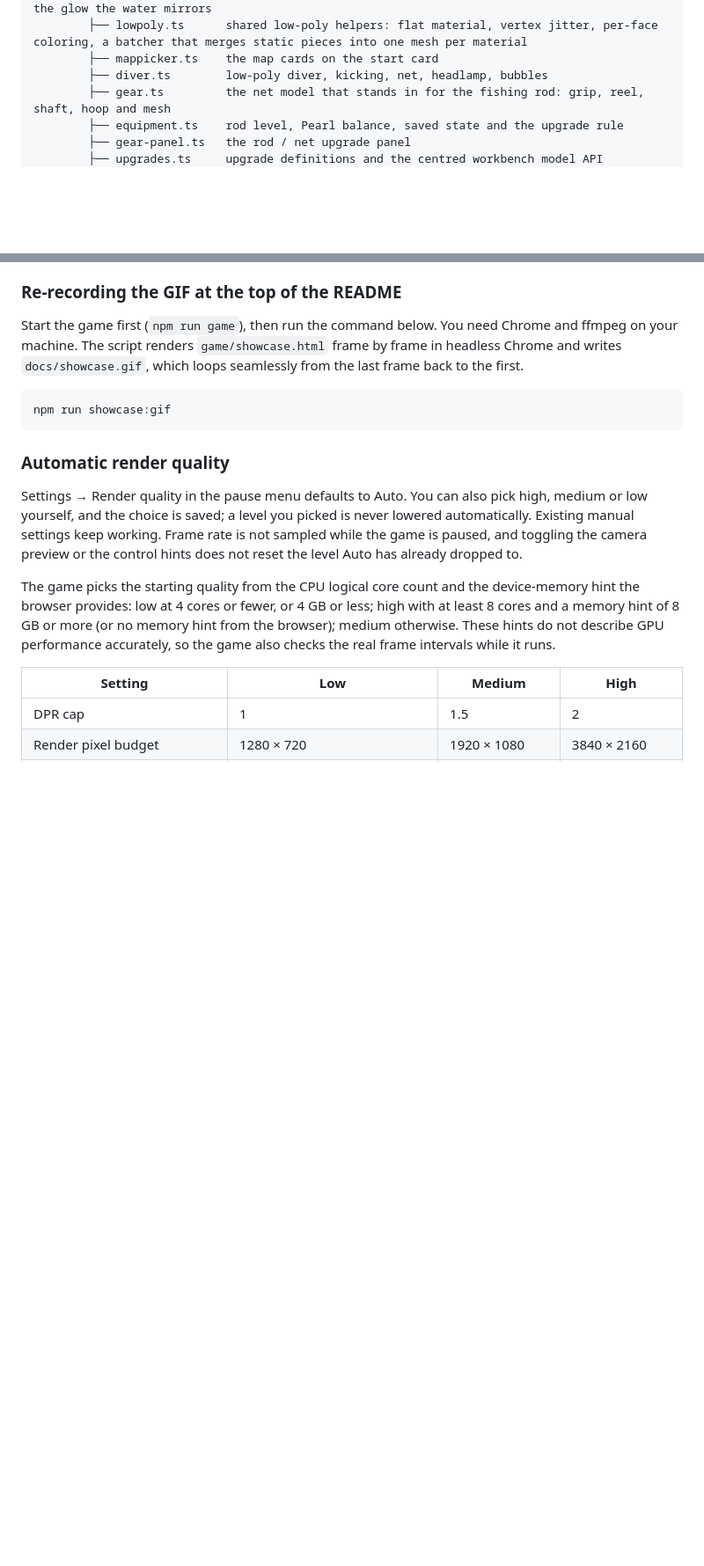
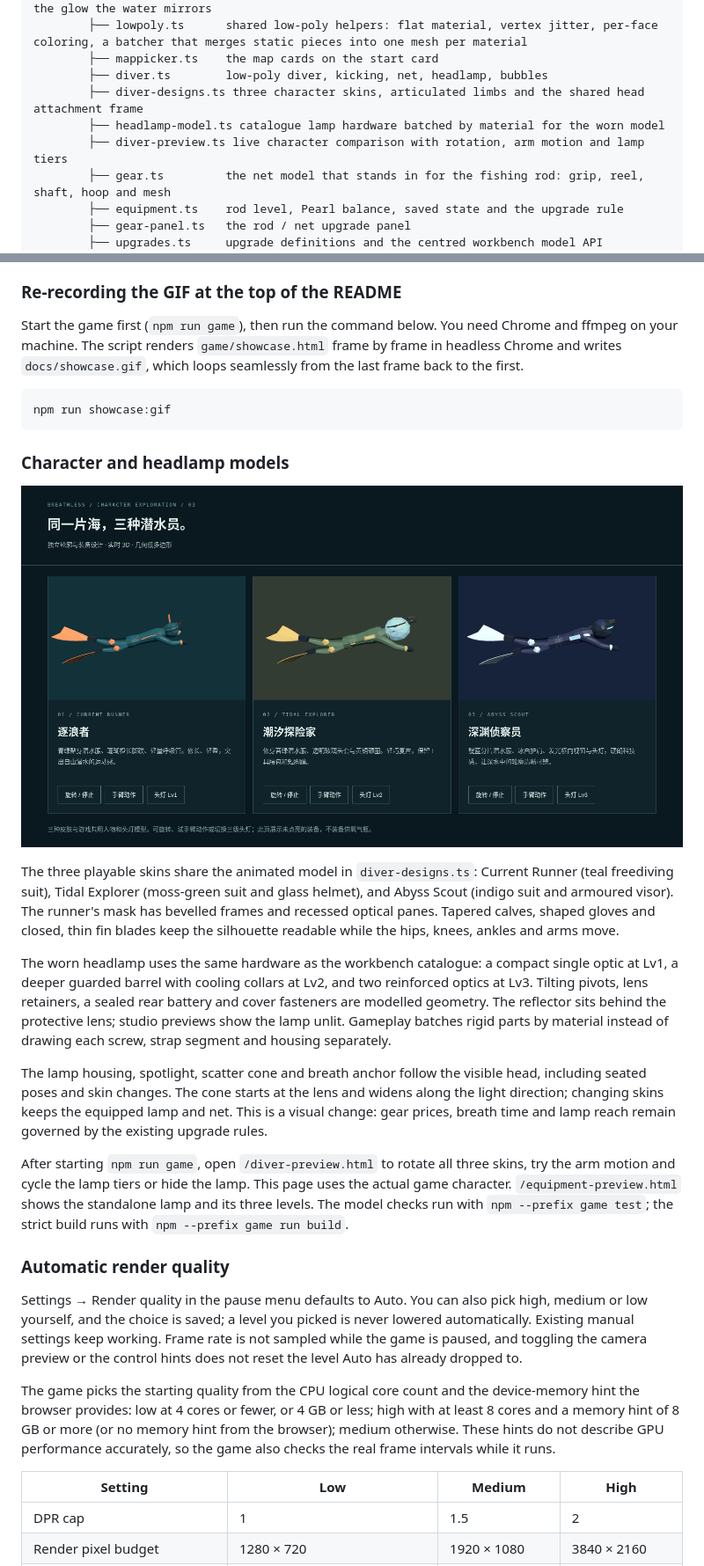
Before and after one commit to Breathless-Game/Breathless, a Markdown page: README.md, 2 parts joined by grey strips. Shown at 88% size. Rendered like a GitHub page; pictures changed too: docs/diver-headlamp-preview.png (added); blank space fills up the shorter version.

Commit message:
Refine diver anatomy and share headlamp hardware with previews

````diff
--- a/README.md
+++ b/README.md
@@ -453,6 +453,9 @@ Note: Presage's breathing rate needs a window of about 30 s and is not available
         ├── lowpoly.ts      shared low-poly helpers: flat material, vertex jitter, per-face coloring, a batcher that merges static pieces into one mesh per material
         ├── mappicker.ts    the map cards on the start card
         ├── diver.ts        low-poly diver, kicking, net, headlamp, bubbles
+        ├── diver-designs.ts three character skins, articulated limbs and the shared head attachment frame
+        ├── headlamp-model.ts catalogue lamp hardware batched by material for the worn model
+        ├── diver-preview.ts live character comparison with rotation, arm motion and lamp tiers
         ├── gear.ts         the net model that stands in for the fishing rod: grip, reel, shaft, hoop and mesh
         ├── equipment.ts    rod level, Pearl balance, saved state and the upgrade rule
         ├── gear-panel.ts   the rod / net upgrade panel
@@ -673,6 +676,18 @@ Start the game first (`npm run game`), then run the command below. You need Chro
 npm run showcase:gif
 ```
 
+### Character and headlamp models
+
+![Three playable character skins with the Lv1, Lv2 and Lv3 headlamp models](docs/diver-headlamp-preview.png)
+
+The three playable skins share the animated model in `diver-designs.ts`: Current Runner (teal freediving suit), Tidal Explorer (moss-green suit and glass helmet), and Abyss Scout (indigo suit and armoured visor). The runner's mask has bevelled frames and recessed optical panes. Tapered calves, shaped gloves and closed, thin fin blades keep the silhouette readable while the hips, knees, ankles and arms move.
+
+The worn headlamp uses the same hardware as the workbench catalogue: a compact single optic at Lv1, a deeper guarded barrel with cooling collars at Lv2, and two reinforced optics at Lv3. Tilting pivots, lens retainers, a sealed rear battery and cover fasteners are modelled geometry. The reflector sits behind the protective lens; studio previews show the lamp unlit. Gameplay batches rigid parts by material instead of drawing each screw, strap segment and housing separately.
+
+The lamp housing, spotlight, scatter cone and breath anchor follow the visible head, including seated poses and skin changes. The cone starts at the lens and widens along the light direction; changing skins keeps the equipped lamp and net. This is a visual change: gear prices, breath time and lamp reach remain governed by the existing upgrade rules.
+
+After starting `npm run game`, open `/diver-preview.html` to rotate all three skins, try the arm motion and cycle the lamp tiers or hide the lamp. This page uses the actual game character. `/equipment-preview.html` shows the standalone lamp and its three levels. The model checks run with `npm --prefix game test`; the strict build runs with `npm --prefix game run build`.
+
 ### Automatic render quality
 
 Settings → Render quality in the pause menu defaults to Auto. You can also pick high, medium or low yourself, and the choice is saved; a level you picked is never lowered automatically. Existing manual settings keep working. Frame rate is not sampled while the game is paused, and toggling the camera preview or the control hints does not reset the level Auto has already dropped to.
````
Also changed, not shown: other parts of README.md (+1 -1 lines), README.zh-CN.md (+16 -1 lines), 8 other files.
